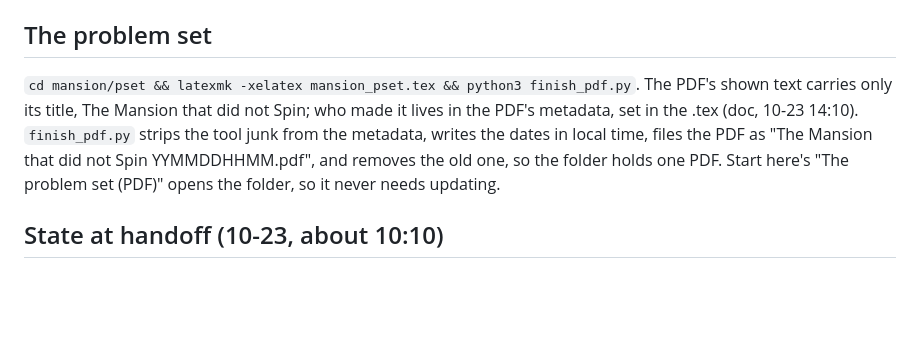
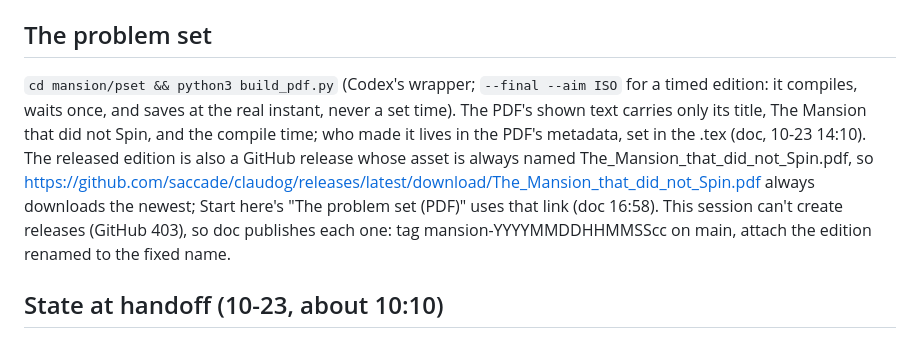
Before and after one commit to saccade/claudog, a Markdown page: mansion/BUILDING.md, the part around the change. Drawn GitHub-style; blank space fills up the shorter version.

Commit message:
Start here's problem-set link opens the latest release's PDF; BUILDING.md describes the release and Codex's build wrapper (doc 16:53, 16:58)
Co-Authored-By: Claude Opus 5.5 <noreply@anthropic.com>
Claude-Session: https://claude.ai/code/session_01R9N8vFP4FRzWjwsgpWJ8pa

```diff
--- a/mansion/BUILDING.md
+++ b/mansion/BUILDING.md
@@ -107,7 +107,7 @@ SPEC is `{"paras": [["h", "Codex — what it's about (doc HH:MM)"], ["doc", "“
 
 ## The problem set
 
-`cd mansion/pset && latexmk -xelatex mansion_pset.tex && python3 finish_pdf.py`. The PDF's shown text carries only its title, The Mansion that did not Spin; who made it lives in the PDF's metadata, set in the .tex (doc, 10-23 14:10). `finish_pdf.py` strips the tool junk from the metadata, writes the dates in local time, files the PDF as "The Mansion that did not Spin YYMMDDHHMM.pdf", and removes the old one, so the folder holds one PDF. Start here's "The problem set (PDF)" opens the folder, so it never needs updating.
+`cd mansion/pset && python3 build_pdf.py` (Codex's wrapper; `--final --aim ISO` for a timed edition: it compiles, waits once, and saves at the real instant, never a set time). The PDF's shown text carries only its title, The Mansion that did not Spin, and the compile time; who made it lives in the PDF's metadata, set in the .tex (doc, 10-23 14:10). The released edition is also a GitHub release whose asset is always named The_Mansion_that_did_not_Spin.pdf, so https://github.com/saccade/claudog/releases/latest/download/The_Mansion_that_did_not_Spin.pdf always downloads the newest; Start here's "The problem set (PDF)" uses that link (doc 16:58). This session can't create releases (GitHub 403), so doc publishes each one: tag mansion-YYYYMMDDHHMMSScc on main, attach the edition renamed to the fixed name.
 
 ## State at handoff (10-23, about 10:10)
 
```
Also changed, not shown: 1 other file.
